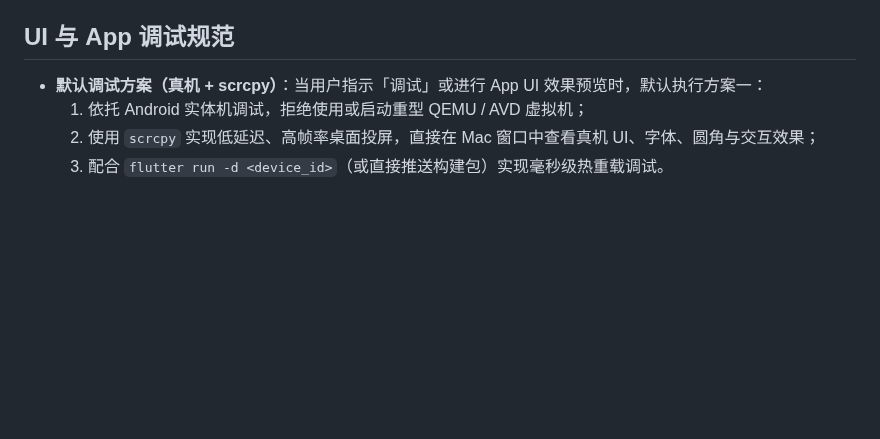
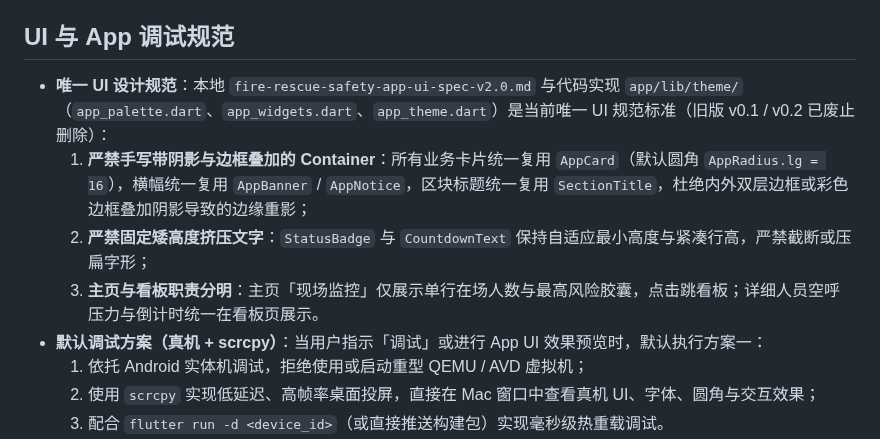
Before and after one commit to shooter119/WatchDog, a Markdown page: AGENTS.md, the part around the change. Rendered like a GitHub page; blank space fills up the shorter version.

Commit message:
docs(agents): 固化 UI 设计规范 v2.0 基准铁律

```diff
--- a/AGENTS.md
+++ b/AGENTS.md
@@ -33,6 +33,10 @@
 
 ## UI 与 App 调试规范
 
+- **唯一 UI 设计规范**：本地 `fire-rescue-safety-app-ui-spec-v2.0.md` 与代码实现 `app/lib/theme/`（`app_palette.dart`、`app_widgets.dart`、`app_theme.dart`）是当前唯一 UI 规范标准（旧版 v0.1 / v0.2 已废止删除）：
+  1. **严禁手写带阴影与边框叠加的 Container**：所有业务卡片统一复用 `AppCard`（默认圆角 `AppRadius.lg = 16`），横幅统一复用 `AppBanner` / `AppNotice`，区块标题统一复用 `SectionTitle`，杜绝内外双层边框或彩色边框叠加阴影导致的边缘重影；
+  2. **严禁固定矮高度挤压文字**：`StatusBadge` 与 `CountdownText` 保持自适应最小高度与紧凑行高，严禁截断或压扁字形；
+  3. **主页与看板职责分明**：主页「现场监控」仅展示单行在场人数与最高风险胶囊，点击跳看板；详细人员空呼压力与倒计时统一在看板页展示。
 - **默认调试方案（真机 + scrcpy）**：当用户指示「调试」或进行 App UI 效果预览时，默认执行方案一：
   1. 依托 Android 实体机调试，拒绝使用或启动重型 QEMU / AVD 虚拟机；
   2. 使用 `scrcpy` 实现低延迟、高帧率桌面投屏，直接在 Mac 窗口中查看真机 UI、字体、圆角与交互效果；
```
